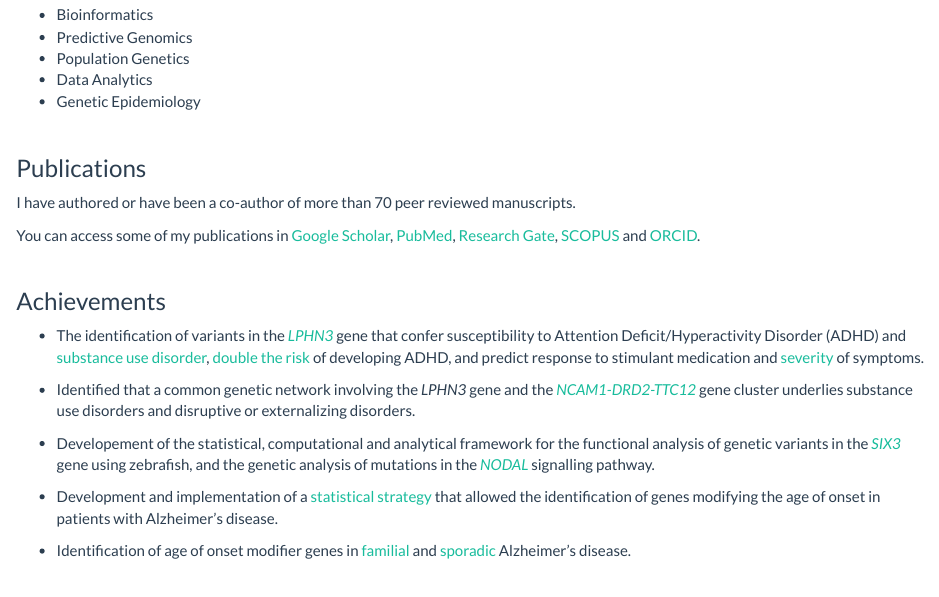
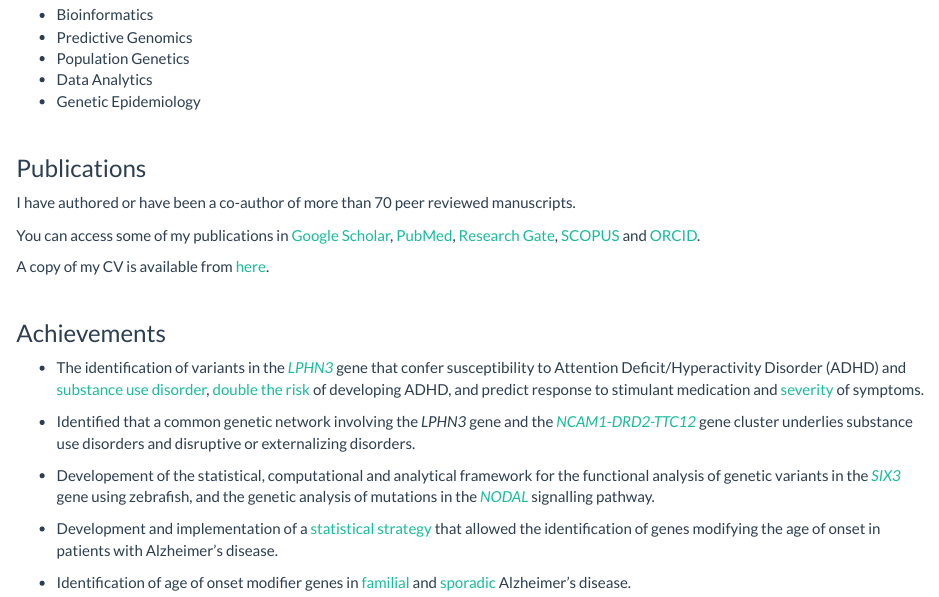
Before and after one commit to jivelez/jivelez.github.io, an R Markdown document (research.Rmd): the page in a window 1100 px wide, from 160 px down. The pictures show the output file research.html that the author committed with the source, opened offline; library style sheets and scripts come from the installed R packages.

Commit message:
Added my CV to About

```diff
--- a/research.Rmd
+++ b/research.Rmd
@@ -17,6 +17,7 @@ I have authored or have been a co-author of more than 70 peer reviewed manuscrip
 
 You can access some of my publications in [Google Scholar](https://scholar.google.com.co/citations?user=GFxNB78AAAAJ&hl=en),  [PubMed](https://www.ncbi.nlm.nih.gov/pubmed/?term=Velez+JI), [Research Gate](https://www.researchgate.net/profile/Jorge_Velez13),  [SCOPUS](https://www.scopus.com/authid/detail.uri?authorId=24336983600) and [ORCID](https://orcid.org/0000-0002-3146-7899).
 
+A copy of my CV is available from [here](https://drive.google.com/file/d/1iSVgDTKYPc3Tn2VnqUs9uWFTcYpytVp6/view?usp=sharing).
 
 <br>
 
```
Also changed, not shown: research.html.
